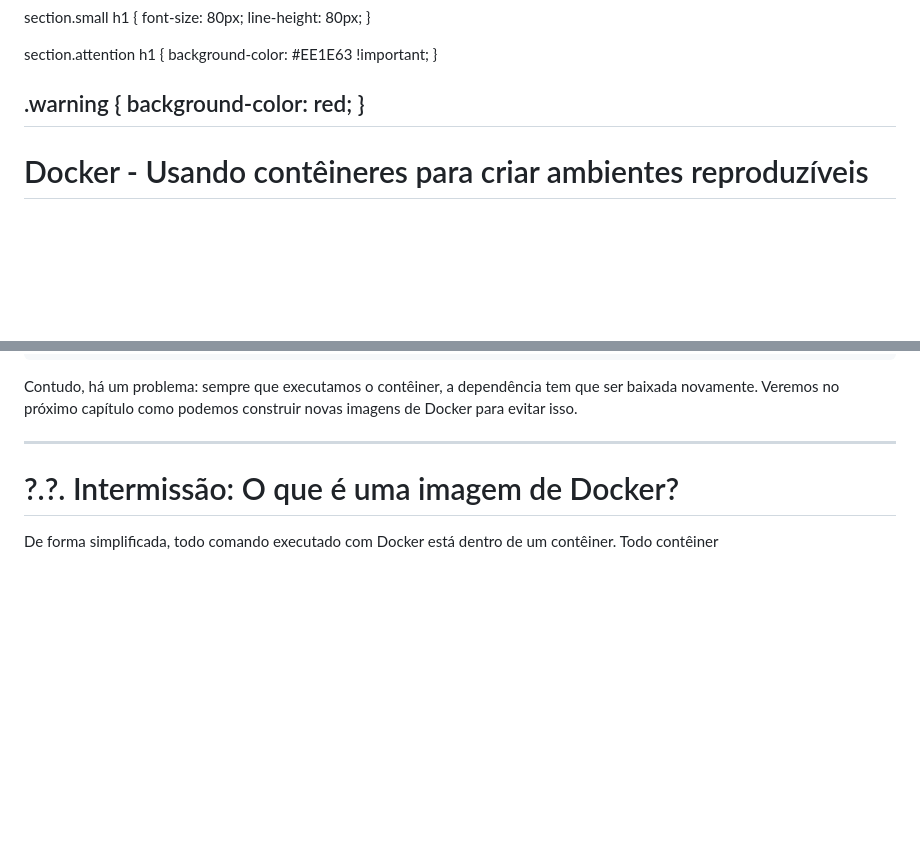
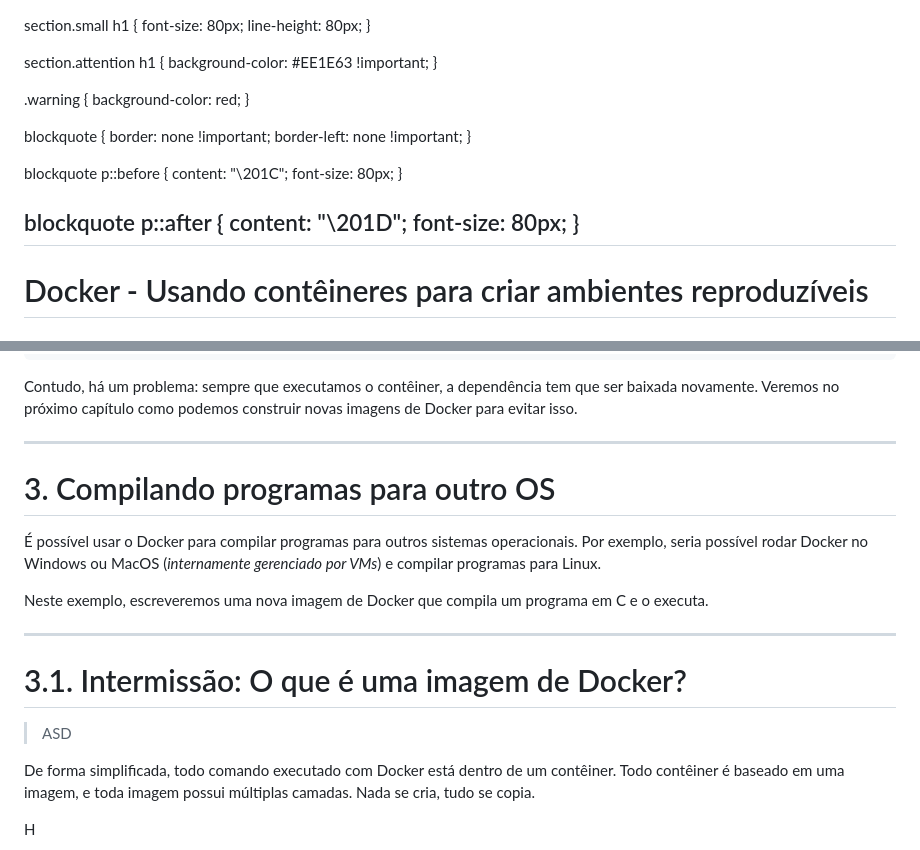
Before and after one commit to Syndelis/minicurso-docker-secomp-2025, a Markdown page: slides/main.md, 2 parts joined by grey strips. Drawn GitHub-style; blank space fills up the shorter version.

Commit message:
partial 3rd chapter first slide

```diff
--- a/slides/main.md
+++ b/slides/main.md
@@ -79,6 +79,21 @@ style: |
 
   .warning {
     background-color: red;
+  }
+
+  blockquote {
+    border: none !important;
+    border-left: none !important;
+  }
+
+  blockquote p::before {
+    content: "\201C";
+    font-size: 80px;
+  }
+
+  blockquote p::after {
+    content: "\201D";
+    font-size: 80px;
   }
 ---
 
@@ -270,10 +285,34 @@ Contudo, há um problema: sempre que executamos o contêiner, a dependência tem
 
 ---
 
+<!-- _class: title small -->
+<!-- _header: '' -->
+
+# 3. Compilando programas para outro OS
+
+É possível usar o Docker para compilar programas para outros sistemas operacionais. Por exemplo, seria possível rodar Docker no Windows ou MacOS (_internamente gerenciado por VMs_) e compilar programas para Linux.
+
+Neste exemplo, escreveremos uma nova imagem de Docker que compila um programa em C e o executa.
+
+---
+
 <!-- _header: '' -->
 <!-- footer: 'As explicações neste slide estão dramaticamente simplificadas para efeitos didáticos. ' -->
 <!-- _class: attention title small -->
 
-# ?.?. Intermissão: O que é uma imagem de Docker?
+# 3.1. Intermissão: O que é uma imagem de Docker?
 
-De forma simplificada, todo comando executado com Docker está dentro de um contêiner. Todo contêiner
+> ASD
+
+De forma simplificada, todo comando executado com Docker está dentro de um contêiner. Todo contêiner é baseado em uma imagem, e toda imagem possui múltiplas camadas. Nada se cria, tudo se copia.
+
+<div class="columns">
+
+<div>
+
+H
+
+</div>
+
+<div>
+
```
Also changed, not shown: other parts of slides/main.md (+4 -0 lines), slides/img/docker-layers.png (added).
